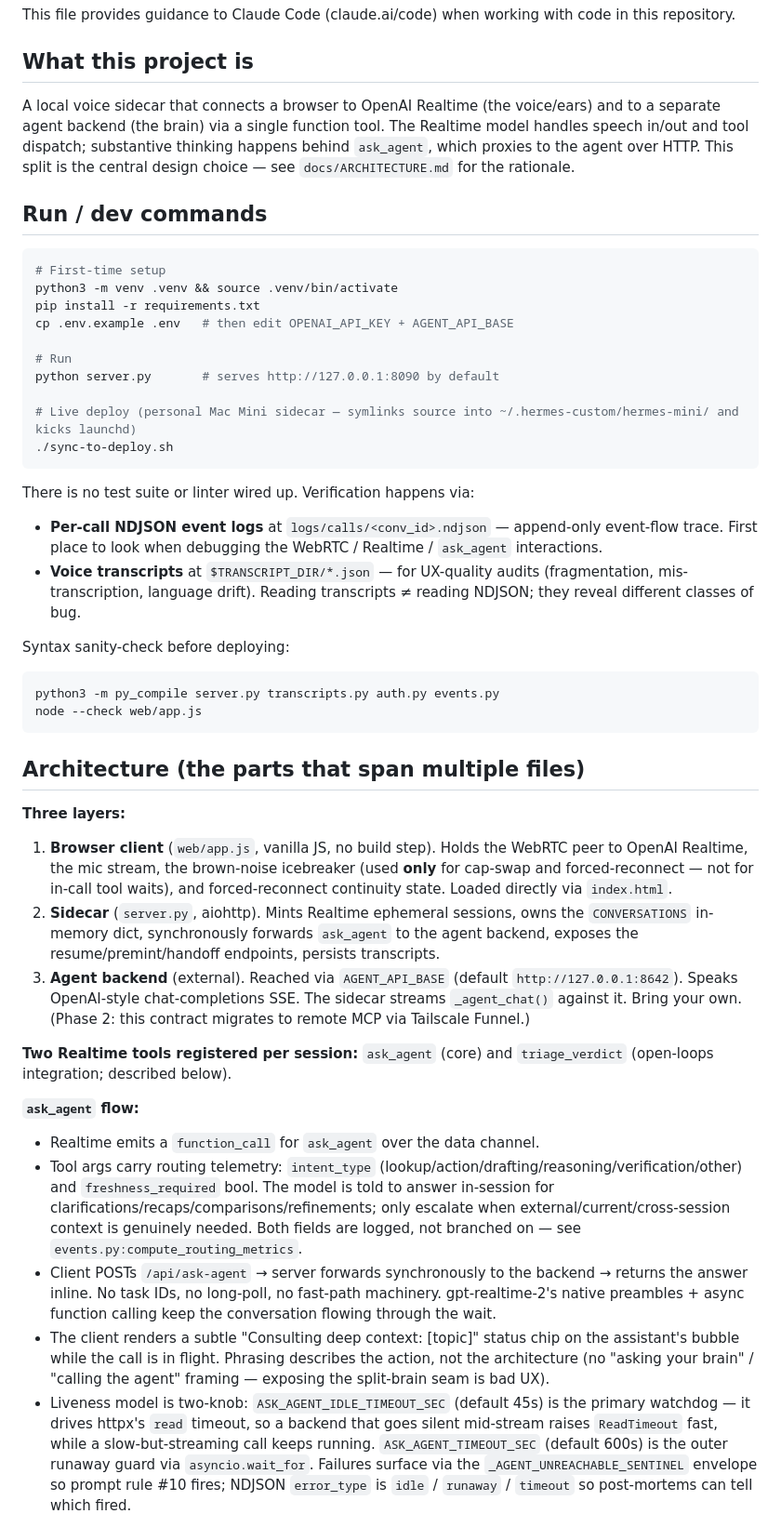
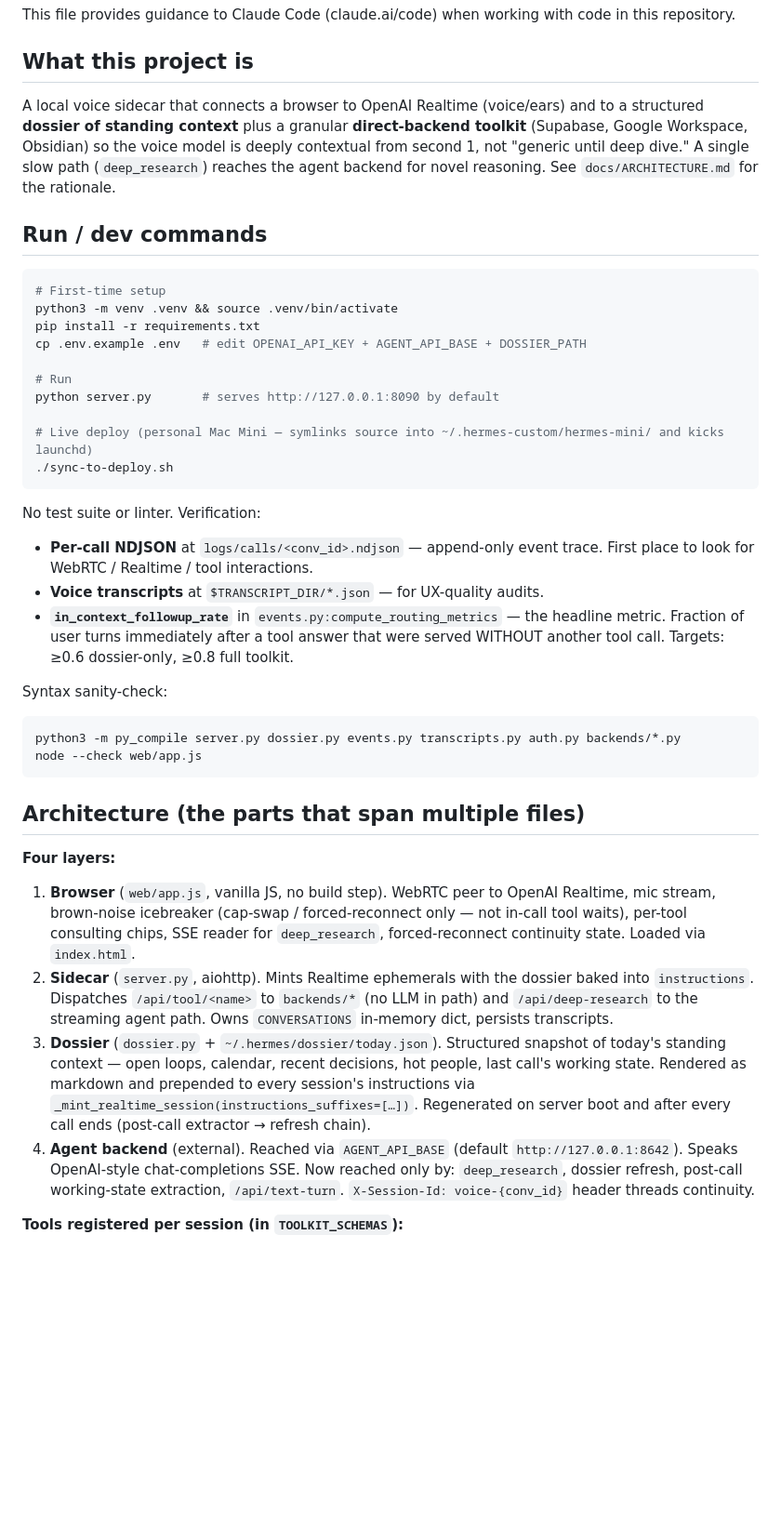
Before and after one commit to brklyngg/talk-to-your-context, a Markdown page: CLAUDE.md, the part around one of its changes. Shown at 93% size. Drawn GitHub-style; blank space fills up the shorter version.

````diff
--- a/CLAUDE.md
+++ b/CLAUDE.md
@@ -4,7 +4,7 @@ This file provides guidance to Claude Code (claude.ai/code) when working with co
 
 ## What this project is
 
-A local voice sidecar that connects a browser to OpenAI Realtime (the voice/ears) and to a separate agent backend (the brain) via a single function tool. The Realtime model handles speech in/out and tool dispatch; substantive thinking happens behind `ask_agent`, which proxies to the agent over HTTP. This split is the central design choice — see `docs/ARCHITECTURE.md` for the rationale.
+A local voice sidecar that connects a browser to OpenAI Realtime (voice/ears) and to a structured **dossier of standing context** plus a granular **direct-backend toolkit** (Supabase, Google Workspace, Obsidian) so the voice model is deeply contextual from second 1, not "generic until deep dive." A single slow path (`deep_research`) reaches the agent backend for novel reasoning. See `docs/ARCHITECTURE.md` for the rationale.
 
 ## Run / dev commands
 
@@ -12,39 +12,35 @@ A local voice sidecar that connects a browser to OpenAI Realtime (the voice/ears
 # First-time setup
 python3 -m venv .venv && source .venv/bin/activate
 pip install -r requirements.txt
-cp .env.example .env   # then edit OPENAI_API_KEY + AGENT_API_BASE
+cp .env.example .env   # edit OPENAI_API_KEY + AGENT_API_BASE + DOSSIER_PATH
 
 # Run
 python server.py       # serves http://127.0.0.1:8090 by default
 
-# Live deploy (personal Mac Mini sidecar — symlinks source into ~/.hermes-custom/hermes-mini/ and kicks launchd)
+# Live deploy (personal Mac Mini — symlinks source into ~/.hermes-custom/hermes-mini/ and kicks launchd)
 ./sync-to-deploy.sh
 ```
 
-There is no test suite or linter wired up. Verification happens via:
-- **Per-call NDJSON event logs** at `logs/calls/<conv_id>.ndjson` — append-only event-flow trace. First place to look when debugging the WebRTC / Realtime / `ask_agent` interactions.
-- **Voice transcripts** at `$TRANSCRIPT_DIR/*.json` — for UX-quality audits (fragmentation, mis-transcription, language drift). Reading transcripts ≠ reading NDJSON; they reveal different classes of bug.
+No test suite or linter. Verification:
+- **Per-call NDJSON** at `logs/calls/<conv_id>.ndjson` — append-only event trace. First place to look for WebRTC / Realtime / tool interactions.
+- **Voice transcripts** at `$TRANSCRIPT_DIR/*.json` — for UX-quality audits.
+- **`in_context_followup_rate`** in `events.py:compute_routing_metrics` — the headline metric. Fraction of user turns immediately after a tool answer that were served WITHOUT another tool call. Targets: ≥0.6 dossier-only, ≥0.8 full toolkit.
 
-Syntax sanity-check before deploying:
+Syntax sanity-check:
 
 ```bash
-python3 -m py_compile server.py transcripts.py auth.py events.py
+python3 -m py_compile server.py dossier.py events.py transcripts.py auth.py backends/*.py
 node --check web/app.js
 ```
 
 ## Architecture (the parts that span multiple files)
 
-**Three layers:**
-1. **Browser client** (`web/app.js`, vanilla JS, no build step). Holds the WebRTC peer to OpenAI Realtime, the mic stream, the brown-noise icebreaker (used **only** for cap-swap and forced-reconnect — not for in-call tool waits), and forced-reconnect continuity state. Loaded directly via `index.html`.
-2. **Sidecar** (`server.py`, aiohttp). Mints Realtime ephemeral sessions, owns the `CONVERSATIONS` in-memory dict, synchronously forwards `ask_agent` to the agent backend, exposes the resume/premint/handoff endpoints, persists transcripts.
-3. **Agent backend** (external). Reached via `AGENT_API_BASE` (default `http://127.0.0.1:8642`). Speaks OpenAI-style chat-completions SSE. The sidecar streams `_agent_chat()` against it. Bring your own. (Phase 2: this contract migrates to remote MCP via Tailscale Funnel.)
+**Four layers:**
 
-**Two Realtime tools registered per session:** `ask_agent` (core) and `triage_verdict` (open-loops integration; described below).
+1. **Browser** (`web/app.js`, vanilla JS, no build step). WebRTC peer to OpenAI Realtime, mic stream, brown-noise icebreaker (cap-swap / forced-reconnect only — not in-call tool waits), per-tool consulting chips, SSE reader for `deep_research`, forced-reconnect continuity state. Loaded via `index.html`.
+2. **Sidecar** (`server.py`, aiohttp). Mints Realtime ephemerals with the dossier baked into `instructions`. Dispatches `/api/tool/<name>` to `backends/*` (no LLM in path) and `/api/deep-research` to the streaming agent path. Owns `CONVERSATIONS` in-memory dict, persists transcripts.
+3. **Dossier** (`dossier.py` + `~/.hermes/dossier/today.json`). Structured snapshot of today's standing context — open loops, calendar, recent decisions, hot people, last call's working state. Rendered as markdown and prepended to every session's instructions via `_mint_realtime_session(instructions_suffixes=[…])`. Regenerated on server boot and after every call ends (post-call extractor → refresh chain).
+4. **Agent backend** (external). Reached via `AGENT_API_BASE` (default `http://127.0.0.1:8642`). Speaks OpenAI-style chat-completions SSE. Now reached only by: `deep_research`, dossier refresh, post-call working-state extraction, `/api/text-turn`. `X-Session-Id: voice-{conv_id}` header threads continuity.
 
-**`ask_agent` flow:**
-- Realtime emits a `function_call` for `ask_agent` over the data channel.
-- Tool args carry routing telemetry: `intent_type` (lookup/action/drafting/reasoning/verification/other) and `freshness_required` bool. The model is told to answer in-session for clarifications/recaps/comparisons/refinements; only escalate when external/current/cross-session context is genuinely needed. Both fields are logged, not branched on — see `events.py:compute_routing_metrics`.
-- Client POSTs `/api/ask-agent` → server forwards synchronously to the backend → returns the answer inline. No task IDs, no long-poll, no fast-path machinery. gpt-realtime-2's native preambles + async function calling keep the conversation flowing through the wait.
-- The client renders a subtle "Consulting deep context: [topic]" status chip on the assistant's bubble while the call is in flight. Phrasing describes the action, not the architecture (no "asking your brain" / "calling the agent" framing — exposing the split-brain seam is bad UX).
-- Liveness model is two-knob: `ASK_AGENT_IDLE_TIMEOUT_SEC` (default 45s) is the primary watchdog — it drives httpx's `read` timeout, so a backend that goes silent mid-stream raises `ReadTimeout` fast, while a slow-but-streaming call keeps running. `ASK_AGENT_TIMEOUT_SEC` (default 600s) is the outer runaway guard via `asyncio.wait_for`. Failures surface via the `_AGENT_UNREACHABLE_SENTINEL` envelope so prompt rule #10 fires; NDJSON `error_type` is `idle` / `runaway` / `timeout` so post-mortems can tell which fired.
+**Tools registered per session (in `TOOLKIT_SCHEMAS`):**
 
````
Also changed, not shown: other parts of CLAUDE.md (+46 -22 lines).
